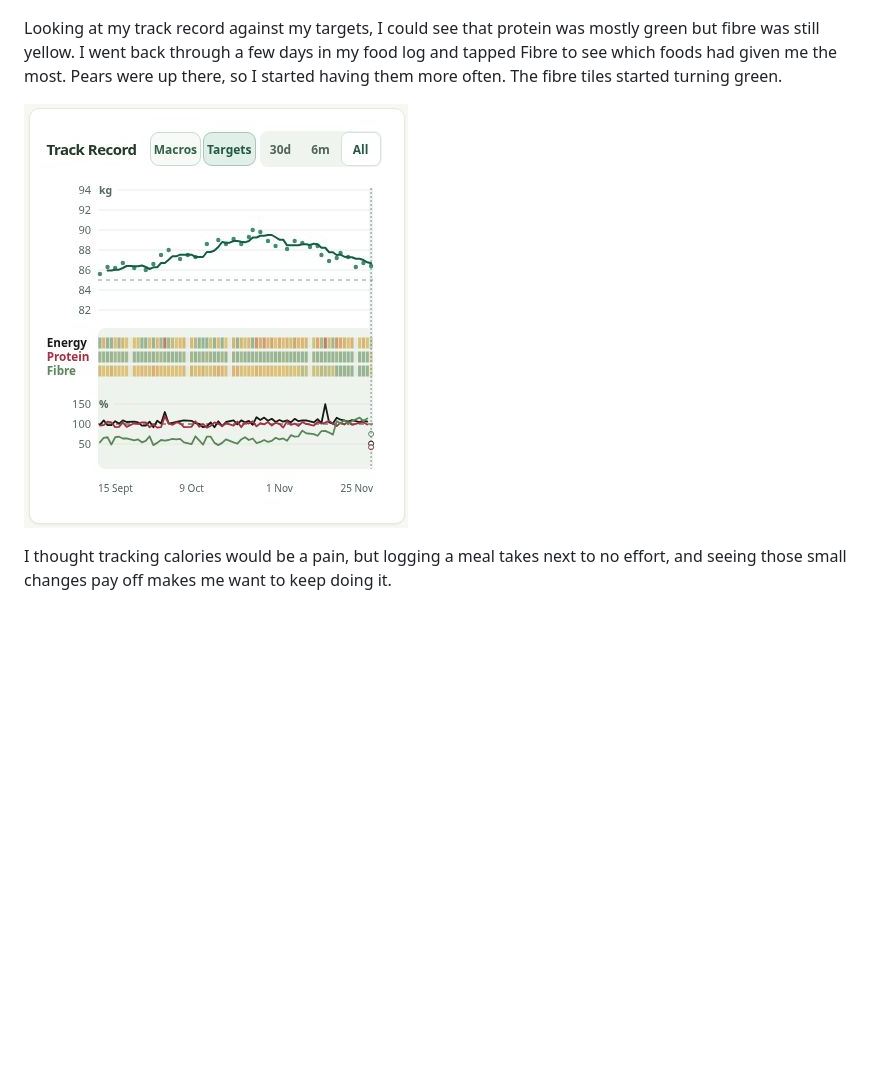
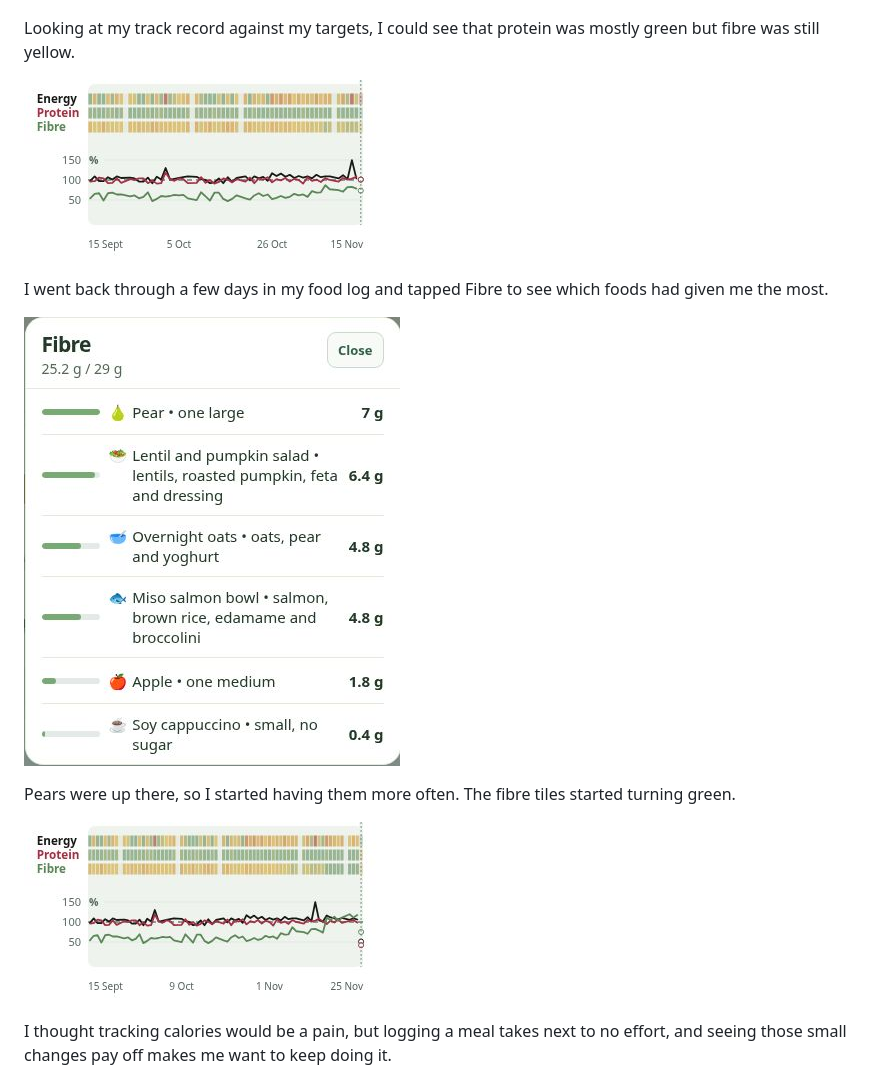
Before and after one commit to Waldo000000/plate, a Markdown page: README.md, the part around the change. Rendered like a GitHub page; pictures changed too: docs/images/fibre-before.jpg (added), docs/images/fibre-pear.jpg (added), docs/images/targets.jpg; blank space fills up the shorter version.

Commit message:
Show the fibre story in three screenshots

```diff
--- a/README.md
+++ b/README.md
@@ -28,9 +28,17 @@ When I reached 90 kg, I switched to a cut by lowering my daily energy target. A
 
 ![A few weeks into the cut: the daily energy target steps down and weight starts coming down](docs/images/track-cut.jpg)
 
-Looking at my track record against my targets, I could see that protein was mostly green but fibre was still yellow. I went back through a few days in my food log and tapped Fibre to see which foods had given me the most. Pears were up there, so I started having them more often. The fibre tiles started turning green.
+Looking at my track record against my targets, I could see that protein was mostly green but fibre was still yellow.
 
-![Later in the same cut: the fibre tiles turn green as the trend reaches the target](docs/images/targets.jpg)
+![Energy, protein and fibre targets early in the cut, with fibre tiles still yellow](docs/images/fibre-before.jpg)
+
+I went back through a few days in my food log and tapped Fibre to see which foods had given me the most.
+
+![Fibre breakdown for one day, with a pear at the top](docs/images/fibre-pear.jpg)
+
+Pears were up there, so I started having them more often. The fibre tiles started turning green.
+
+![Energy, protein and fibre targets later in the same cut, with fibre tiles now turning green](docs/images/targets.jpg)
 
 I thought tracking calories would be a pain, but logging a meal takes next to no effort, and seeing those small changes pay off makes me want to keep doing it.
 
```
Also changed, not shown: docs/design.md (+6 -2 lines), docs/images/track-cut.jpg, 3 other files.
